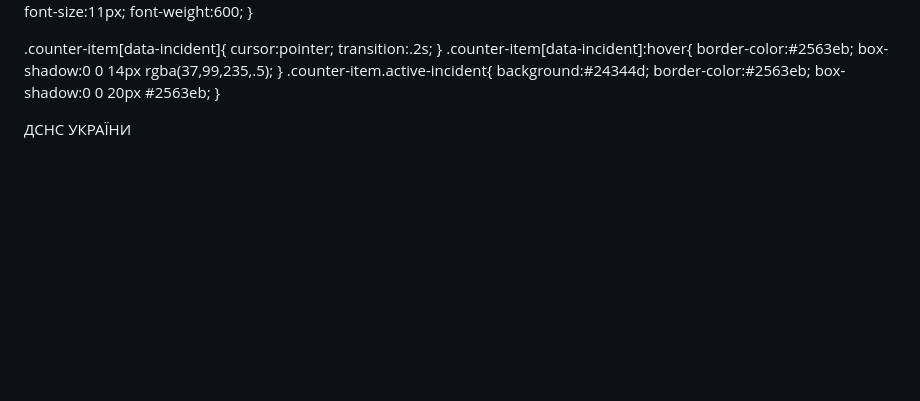
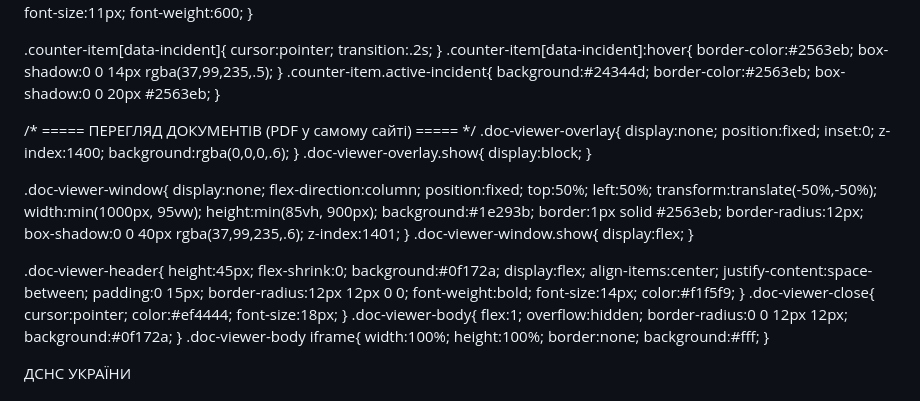
Before and after one commit to okcsm-lab/Sumy-1, a Markdown page: README.md, the part around one of its changes. Rendered like a GitHub page; blank space fills up the shorter version.

```diff
--- a/README.md
+++ b/README.md
@@ -402,6 +402,50 @@
 .counter-item[data-incident]:hover{ border-color:#2563eb; box-shadow:0 0 14px rgba(37,99,235,.5); }
 .counter-item.active-incident{ background:#24344d; border-color:#2563eb; box-shadow:0 0 20px #2563eb; }
 
+/* ===== ПЕРЕГЛЯД ДОКУМЕНТІВ (PDF у самому сайті) ===== */
+.doc-viewer-overlay{
+  display:none;
+  position:fixed; inset:0; z-index:1400;
+  background:rgba(0,0,0,.6);
+}
+.doc-viewer-overlay.show{ display:block; }
+
+.doc-viewer-window{
+  display:none;
+  flex-direction:column;
+  position:fixed;
+  top:50%; left:50%;
+  transform:translate(-50%,-50%);
+  width:min(1000px, 95vw);
+  height:min(85vh, 900px);
+  background:#1e293b;
+  border:1px solid #2563eb;
+  border-radius:12px;
+  box-shadow:0 0 40px rgba(37,99,235,.6);
+  z-index:1401;
+}
+.doc-viewer-window.show{ display:flex; }
+
+.doc-viewer-header{
+  height:45px; flex-shrink:0;
+  background:#0f172a;
+  display:flex; align-items:center; justify-content:space-between;
+  padding:0 15px;
+  border-radius:12px 12px 0 0;
+  font-weight:bold; font-size:14px;
+  color:#f1f5f9;
+}
+.doc-viewer-close{ cursor:pointer; color:#ef4444; font-size:18px; }
+.doc-viewer-body{
+  flex:1;
+  overflow:hidden;
+  border-radius:0 0 12px 12px;
+  background:#0f172a;
+}
+.doc-viewer-body iframe{
+  width:100%; height:100%; border:none; background:#fff;
+}
+
 </style>
 
 <script src="https://cdnjs.cloudflare.com/ajax/libs/html2canvas/1.4.1/html2canvas.min.js"></script>
```
Also changed, not shown: other parts of README.md (+31 -2 lines).
